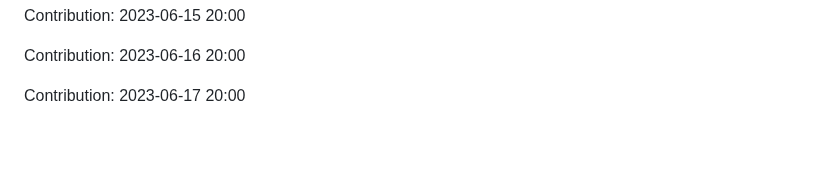
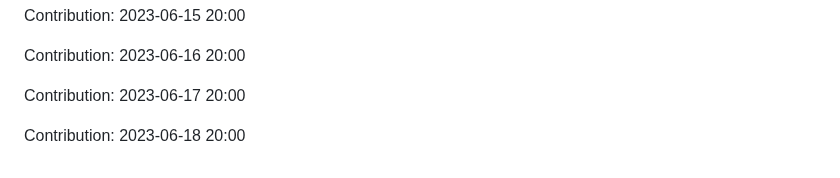
Before and after one commit to JoksicBogdan/ethane, a Markdown page: history.md, the part around the change. GitHub-like rendering; blank space fills up the shorter version.

Commit message:
"Contribution: 2023-06-18 20:00"

```diff
--- a/history.md
+++ b/history.md
@@ -2423,3 +2423,5 @@ Contribution: 2023-06-15 20:00
 Contribution: 2023-06-16 20:00
 
 Contribution: 2023-06-17 20:00
+
+Contribution: 2023-06-18 20:00
```
